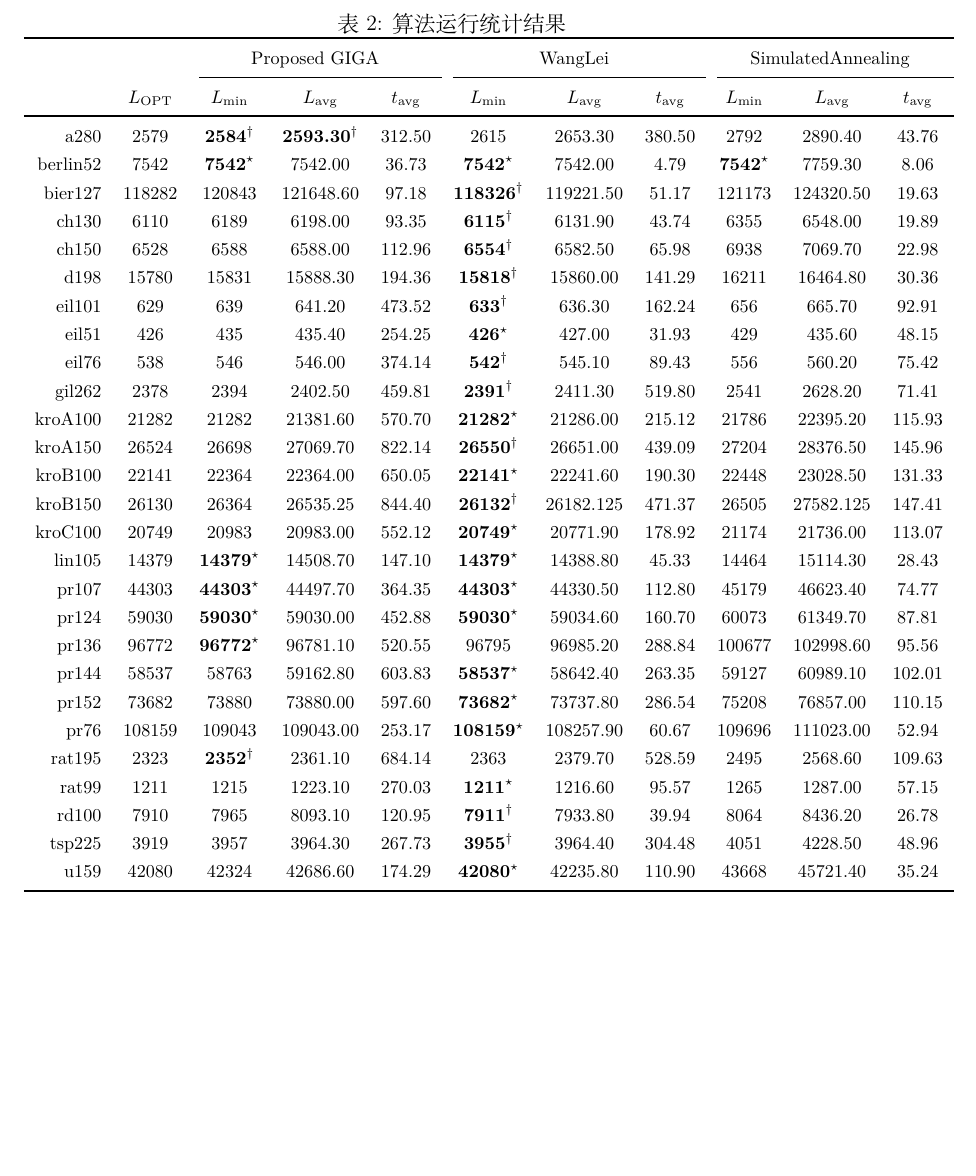
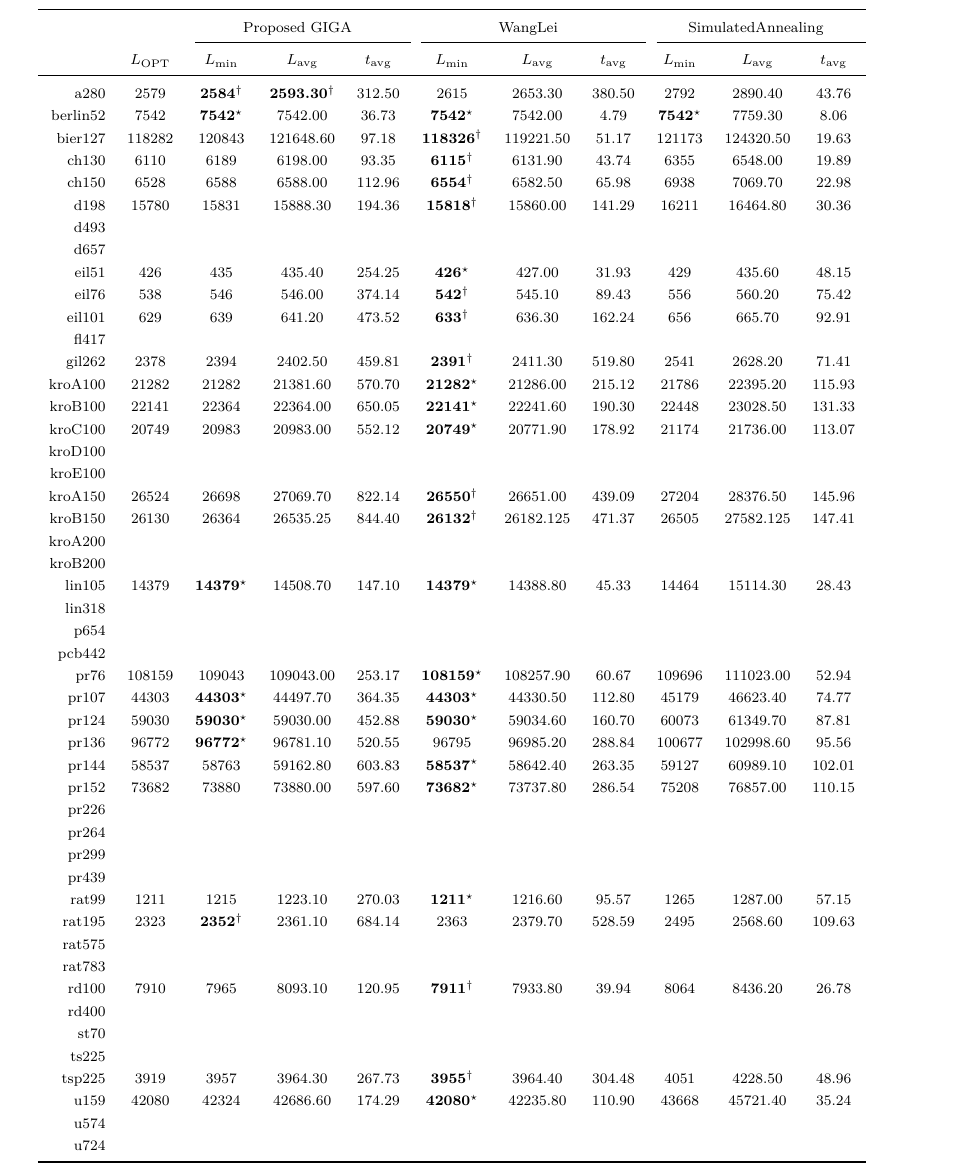
Before and after one commit to DURUII/Homework-Algorithm-TSPLIB95, a LaTeX document (assets-v2/main.tex): part of page 16 of 16, cut at the place of the change, the shorter picture padded with empty space. Compiled offline with XeLaTeX.

Commit message:
Update main.tex

```diff
--- a/assets-v2/main.tex
+++ b/assets-v2/main.tex
@@ -553,8 +553,8 @@ a280.txt文件开头有一段说明文字，然后是280（表示点的个数）
 代码开源在：\url{https://github.com/DURUII/Homework-Algorithm-TSPLIB95}。
 
 \begin{table}[htbp]
-    \caption{算法运行统计结果}
-    \footnotesize
+    % \caption{算法运行统计结果}
+    \scriptsize
     \centering
     \begin{tabular}{rcccccccccc}
         \toprule
@@ -568,28 +568,48 @@ a280.txt文件开头有一段说明文字，然后是280（表示点的个数）
         ch130    & 6110             & 6189                              & 6198.00                     & 93.35                                  & $\textbf{6115}^\dag$    & 6131.90          & 43.74            & 6355                  & 6548.00          & 19.89            \\
         ch150    & 6528             & 6588                              & 6588.00                     & 112.96                                 & $\textbf{6554}^\dag$    & 6582.50          & 65.98            & 6938                  & 7069.70          & 22.98            \\
         d198     & 15780            & 15831                             & 15888.30                    & 194.36                                 & $\textbf{15818}^\dag$   & 15860.00         & 141.29           & 16211                 & 16464.80         & 30.36            \\
-        eil101   & 629              & 639                               & 641.20                      & 473.52                                 & $\textbf{633}^\dag$     & 636.30           & 162.24           & 656                   & 665.70           & 92.91            \\
+        d493 \\
+        d657 \\
         eil51    & 426              & 435                               & 435.40                      & 254.25                                 & $\textbf{426}^\star$    & 427.00           & 31.93            & 429                   & 435.60           & 48.15            \\
         eil76    & 538              & 546                               & 546.00                      & 374.14                                 & $\textbf{542}^\dag$     & 545.10           & 89.43            & 556                   & 560.20           & 75.42            \\
+        eil101   & 629              & 639                               & 641.20                      & 473.52                                 & $\textbf{633}^\dag$     & 636.30           & 162.24           & 656                   & 665.70           & 92.91            \\
+        fl417 \\
         gil262   & 2378             & 2394                              & 2402.50                     & 459.81                                 & $\textbf{2391}^\dag$    & 2411.30          & 519.80           & 2541                  & 2628.20          & 71.41            \\
         kroA100  & 21282            & 21282                             & 21381.60                    & 570.70                                 & $\textbf{21282}^\star$  & 21286.00         & 215.12           & 21786                 & 22395.20         & 115.93           \\
+        kroB100  & 22141            & 22364                             & 22364.00                    & 650.05                                 & $\textbf{22141}^\star$  & 22241.60         & 190.30           & 22448                 & 23028.50         & 131.33           \\
+        kroC100  & 20749            & 20983                             & 20983.00                    & 552.12                                 & $\textbf{20749}^\star$  & 20771.90         & 178.92           & 21174                 & 21736.00         & 113.07           \\
+        kroD100 \\
+        kroE100 \\
         kroA150  & 26524            & 26698                             & 27069.70                    & 822.14                                 & $\textbf{26550}^\dag$   & 26651.00         & 439.09           & 27204                 & 28376.50         & 145.96           \\
-        kroB100  & 22141            & 22364                             & 22364.00                    & 650.05                                 & $\textbf{22141}^\star$  & 22241.60         & 190.30           & 22448                 & 23028.50         & 131.33           \\
         kroB150  & 26130            & 26364                             & 26535.25                    & 844.40                                 & $\textbf{26132}^\dag$   & 26182.125        & 471.37           & 26505                 & 27582.125        & 147.41           \\
-        kroC100  & 20749            & 20983                             & 20983.00                    & 552.12                                 & $\textbf{20749}^\star$  & 20771.90         & 178.92           & 21174                 & 21736.00         & 113.07           \\
+        kroA200 \\
+        kroB200 \\
         lin105   & 14379            & $\textbf{14379}^\star$            & 14508.70                    & 147.10                                 & $\textbf{14379}^\star$  & 14388.80         & 45.33            & 14464                 & 15114.30         & 28.43            \\
+        lin318 \\
+        p654 \\
+        pcb442 \\
+        pr76     & 108159           & 109043                            & 109043.00                   & 253.17                                 & $\textbf{108159}^\star$ & 108257.90        & 60.67            & 109696                & 111023.00        & 52.94            \\
         pr107    & 44303            & $\textbf{44303}^\star$            & 44497.70                    & 364.35                                 & $\textbf{44303}^\star$  & 44330.50         & 112.80           & 45179                 & 46623.40         & 74.77            \\
         pr124    & 59030            & $\textbf{59030}^\star$            & 59030.00                    & 452.88                                 & $\textbf{59030}^\star$  & 59034.60         & 160.70           & 60073                 & 61349.70         & 87.81            \\
         pr136    & 96772            & $\textbf{96772}^\star$            & 96781.10                    & 520.55                                 & 96795                   & 96985.20         & 288.84           & 100677                & 102998.60        & 95.56            \\
         pr144    & 58537            & 58763                             & 59162.80                    & 603.83                                 & $\textbf{58537}^\star$  & 58642.40         & 263.35           & 59127                 & 60989.10         & 102.01           \\
         pr152    & 73682            & 73880                             & 73880.00                    & 597.60                                 & $\textbf{73682}^\star$  & 73737.80         & 286.54           & 75208                 & 76857.00         & 110.15           \\
-        pr76     & 108159           & 109043                            & 109043.00                   & 253.17                                 & $\textbf{108159}^\star$ & 108257.90        & 60.67            & 109696                & 111023.00        & 52.94            \\
+        pr226 \\
+        pr264 \\
+        pr299 \\
+        pr439 \\
+        rat99    & 1211             & 1215                              & 1223.10                     & 270.03                                 & $\textbf{1211}^\star$   & 1216.60          & 95.57            & 1265                  & 1287.00          & 57.15            \\
         rat195   & 2323             & $\textbf{2352}^\dag$              & 2361.10                     & 684.14                                 & 2363                    & 2379.70          & 528.59           & 2495                  & 2568.60          & 109.63           \\
-        rat99    & 1211             & 1215                              & 1223.10                     & 270.03                                 & $\textbf{1211}^\star$   & 1216.60          & 95.57            & 1265                  & 1287.00          & 57.15            \\
+        rat575 \\
+        rat783 \\
         rd100    & 7910             & 7965                              & 8093.10                     & 120.95                                 & $\textbf{7911}^\dag$    & 7933.80          & 39.94            & 8064                  & 8436.20          & 26.78            \\
+        rd400 \\
+        st70 \\
+        ts225 \\
         tsp225   & 3919             & 3957                              & 3964.30                     & 267.73                                 & $\textbf{3955}^\dag$    & 3964.40          & 304.48           & 4051                  & 4228.50          & 48.96            \\
         u159     & 42080            & 42324                             & 42686.60                    & 174.29                                 & $\textbf{42080}^\star$  & 42235.80         & 110.90           & 43668                 & 45721.40         & 35.24            \\
-
+        u574 \\
+        u724 \\
         \bottomrule
     \end{tabular}
 \end{table}
```
